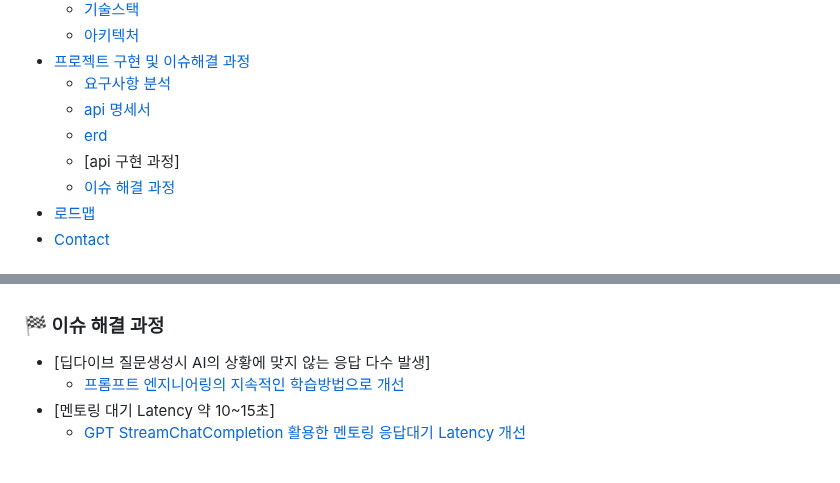
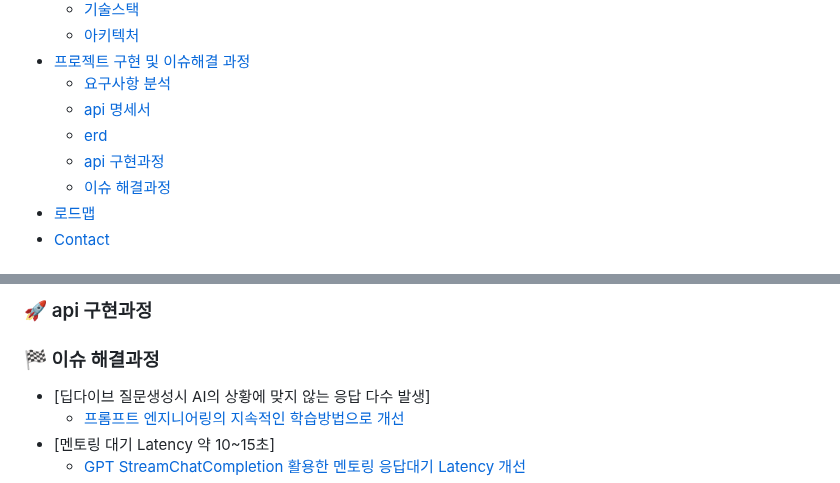
Before and after one commit to soonhankwon/interview-defense, a Markdown page: README.md, 2 parts joined by grey strips. Drawn GitHub-style.

```diff
--- a/README.md
+++ b/README.md
@@ -9,8 +9,8 @@
   * [요구사항 분석](#2nd_place_medal-요구사항-분석)
   * [api 명세서](#bookmark_tabs-api-명세서)
   * [erd](#book-erd)
-  * [api 구현 과정]
-  * [이슈 해결 과정](#checkered_flag-이슈-해결-과정)
+  * [api 구현과정](#rocket-api-구현과정)
+  * [이슈 해결과정](#checkered_flag-이슈-해결과정)
 - [로드맵](#compass-로드맵)
 - [Contact](#handshake-contact)
 
@@ -110,8 +118,9 @@
 
 <!-- api 구현 과정 -->
+### :rocket: api 구현과정
 
 <!-- 이슈 해결 과정 -->
-### :checkered_flag: 이슈 해결 과정
+### :checkered_flag: 이슈 해결과정
 - [딥다이브 질문생성시 AI의 상황에 맞지 않는 응답 다수 발생]
   * [프롬프트 엔지니어링의 지속적인 학습방법으로 개선](https://www.notion.so/AI-98e141417a1745a780ca57626429b144?pvs=4)
 - [멘토링 대기 Latency 약 10~15초]
```
Also changed, not shown: other parts of README.md (+9 -1 lines).
